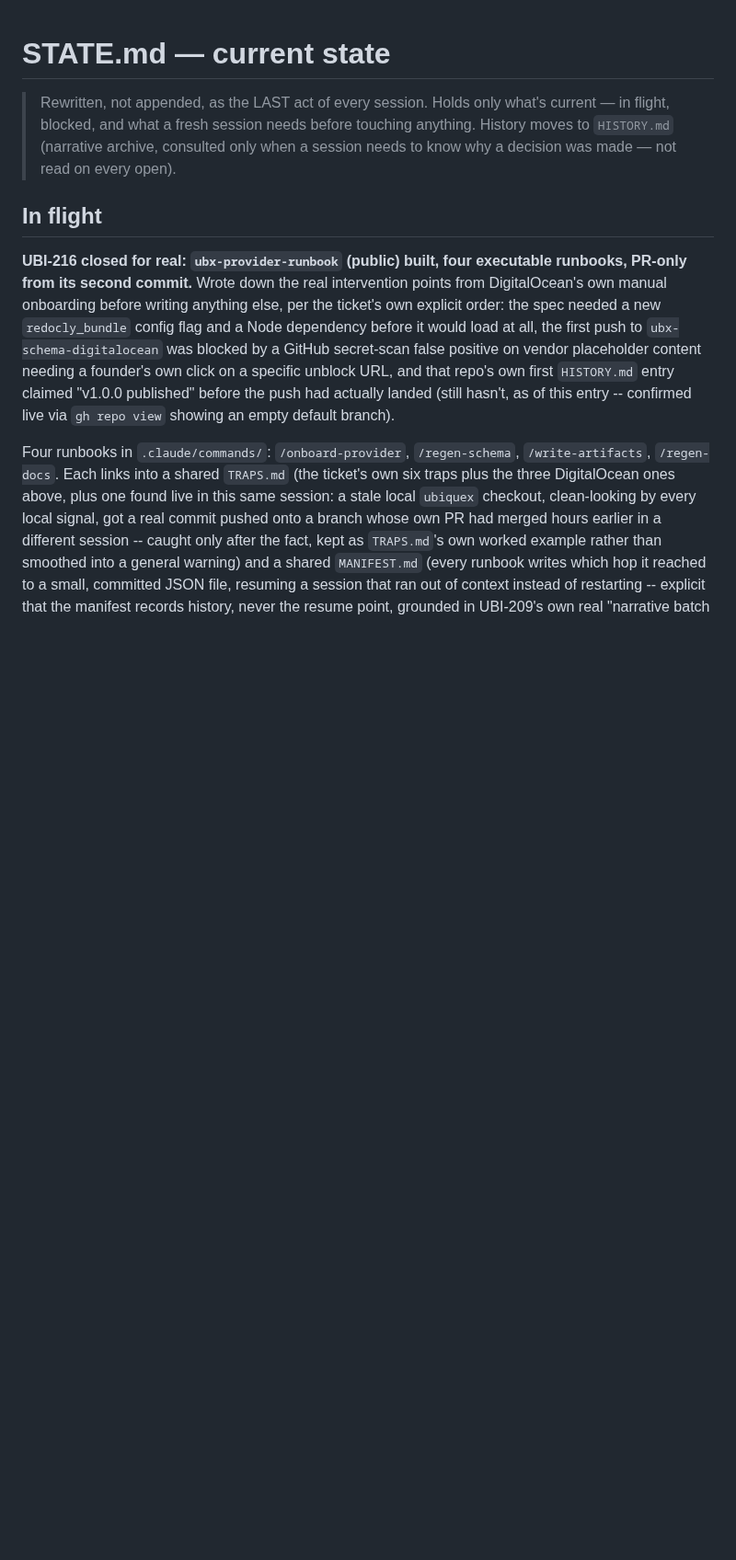
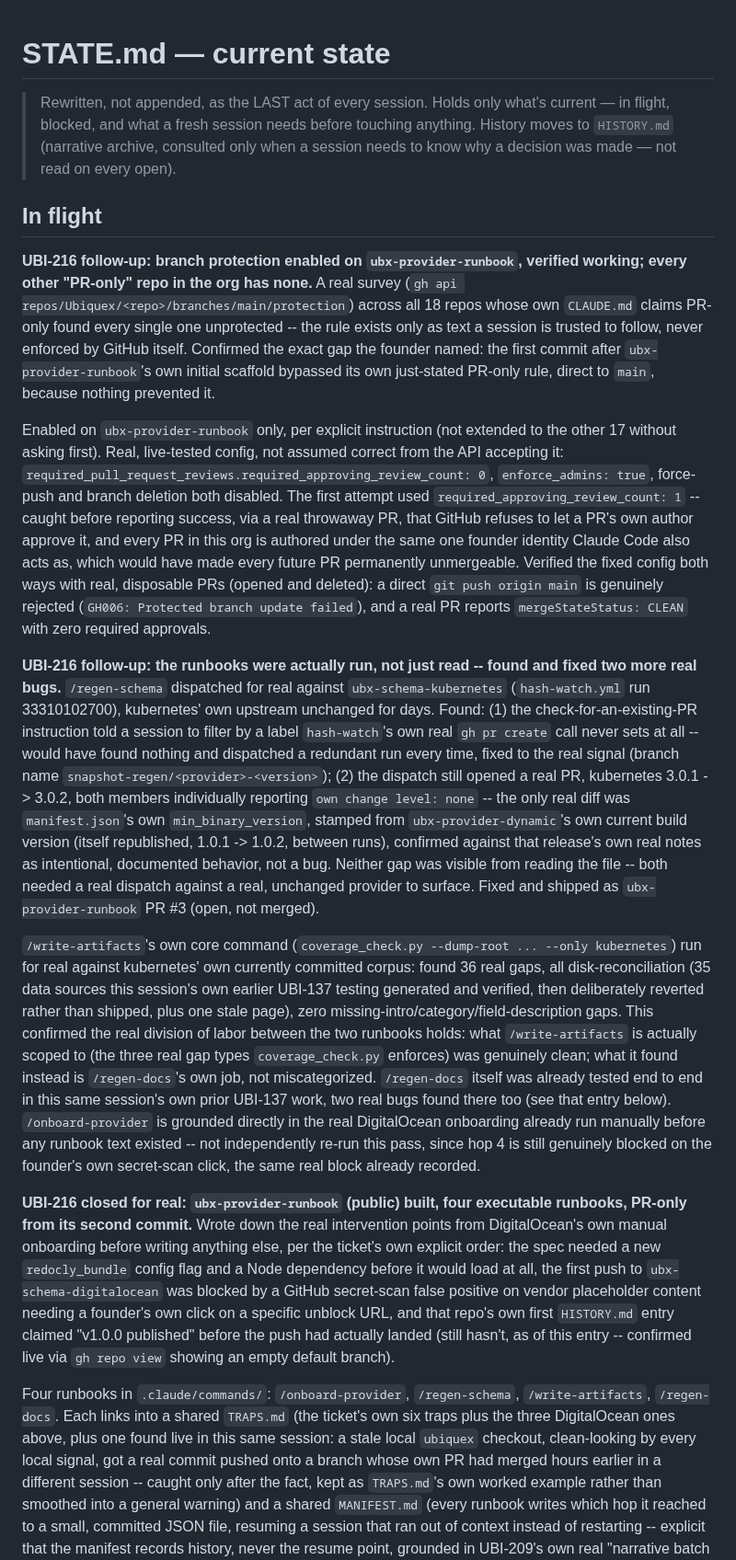
Before and after one commit to Ubiquex/ubiquex, a Markdown page: STATE.md, the part around the change. Shown at 92% size. GitHub-like rendering; blank space fills up the shorter version.

Commit message:
state: UBI-216 -- branch protection survey + enablement, real runbook test findings

```diff
--- a/STATE.md
+++ b/STATE.md
@@ -6,6 +6,67 @@
 > a session needs to know why a decision was made — not read on every open).
 
 ## In flight
+
+**UBI-216 follow-up: branch protection enabled on `ubx-provider-runbook`,
+verified working; every other "PR-only" repo in the org has none.** A
+real survey (`gh api repos/Ubiquex/<repo>/branches/main/protection`)
+across all 18 repos whose own `CLAUDE.md` claims PR-only found every
+single one unprotected -- the rule exists only as text a session is
+trusted to follow, never enforced by GitHub itself. Confirmed the exact
+gap the founder named: the first commit after `ubx-provider-runbook`'s
+own initial scaffold bypassed its own just-stated PR-only rule, direct
+to `main`, because nothing prevented it.
+
+Enabled on `ubx-provider-runbook` only, per explicit instruction (not
+extended to the other 17 without asking first). Real, live-tested
+config, not assumed correct from the API accepting it:
+`required_pull_request_reviews.required_approving_review_count: 0`,
+`enforce_admins: true`, force-push and branch deletion both disabled.
+The first attempt used `required_approving_review_count: 1` -- caught
+before reporting success, via a real throwaway PR, that GitHub refuses
+to let a PR's own author approve it, and every PR in this org is
+authored under the same one founder identity Claude Code also acts as,
+which would have made every future PR permanently unmergeable. Verified
+the fixed config both ways with real, disposable PRs (opened and
+deleted): a direct `git push origin main` is genuinely rejected
+(`GH006: Protected branch update failed`), and a real PR reports
+`mergeStateStatus: CLEAN` with zero required approvals.
+
+**UBI-216 follow-up: the runbooks were actually run, not just read --
+found and fixed two more real bugs.** `/regen-schema` dispatched for
+real against `ubx-schema-kubernetes` (`hash-watch.yml` run 33310102700),
+kubernetes' own upstream unchanged for days. Found: (1) the
+check-for-an-existing-PR instruction told a session to filter by a
+label `hash-watch`'s own real `gh pr create` call never sets at all --
+would have found nothing and dispatched a redundant run every time,
+fixed to the real signal (branch name `snapshot-regen/<provider>-<version>`);
+(2) the dispatch still opened a real PR, kubernetes 3.0.1 -> 3.0.2, both
+members individually reporting `own change level: none` -- the only
+real diff was `manifest.json`'s own `min_binary_version`, stamped from
+`ubx-provider-dynamic`'s own current build version (itself republished,
+1.0.1 -> 1.0.2, between runs), confirmed against that release's own real
+notes as intentional, documented behavior, not a bug. Neither gap was
+visible from reading the file -- both needed a real dispatch against a
+real, unchanged provider to surface. Fixed and shipped as
+`ubx-provider-runbook` PR #3 (open, not merged).
+
+`/write-artifacts`'s own core command (`coverage_check.py --dump-root
+... --only kubernetes`) run for real against kubernetes' own currently
+committed corpus: found 36 real gaps, all disk-reconciliation (35 data
+sources this session's own earlier UBI-137 testing generated and
+verified, then deliberately reverted rather than shipped, plus one
+stale page), zero missing-intro/category/field-description gaps. This
+confirmed the real division of labor between the two runbooks holds:
+what `/write-artifacts` is actually scoped to (the three real gap
+types `coverage_check.py` enforces) was genuinely clean; what it found
+instead is `/regen-docs`'s own job, not miscategorized. `/regen-docs`
+itself was already tested end to end in this same session's own prior
+UBI-137 work, two real bugs found there too (see that entry below).
+`/onboard-provider` is grounded directly in the real DigitalOcean
+onboarding already run manually before any runbook text existed -- not
+independently re-run this pass, since hop 4 is still genuinely blocked
+on the founder's own secret-scan click, the same real block already
+recorded.
 
 **UBI-216 closed for real: `ubx-provider-runbook` (public) built, four
 executable runbooks, PR-only from its second commit.** Wrote down the
```
